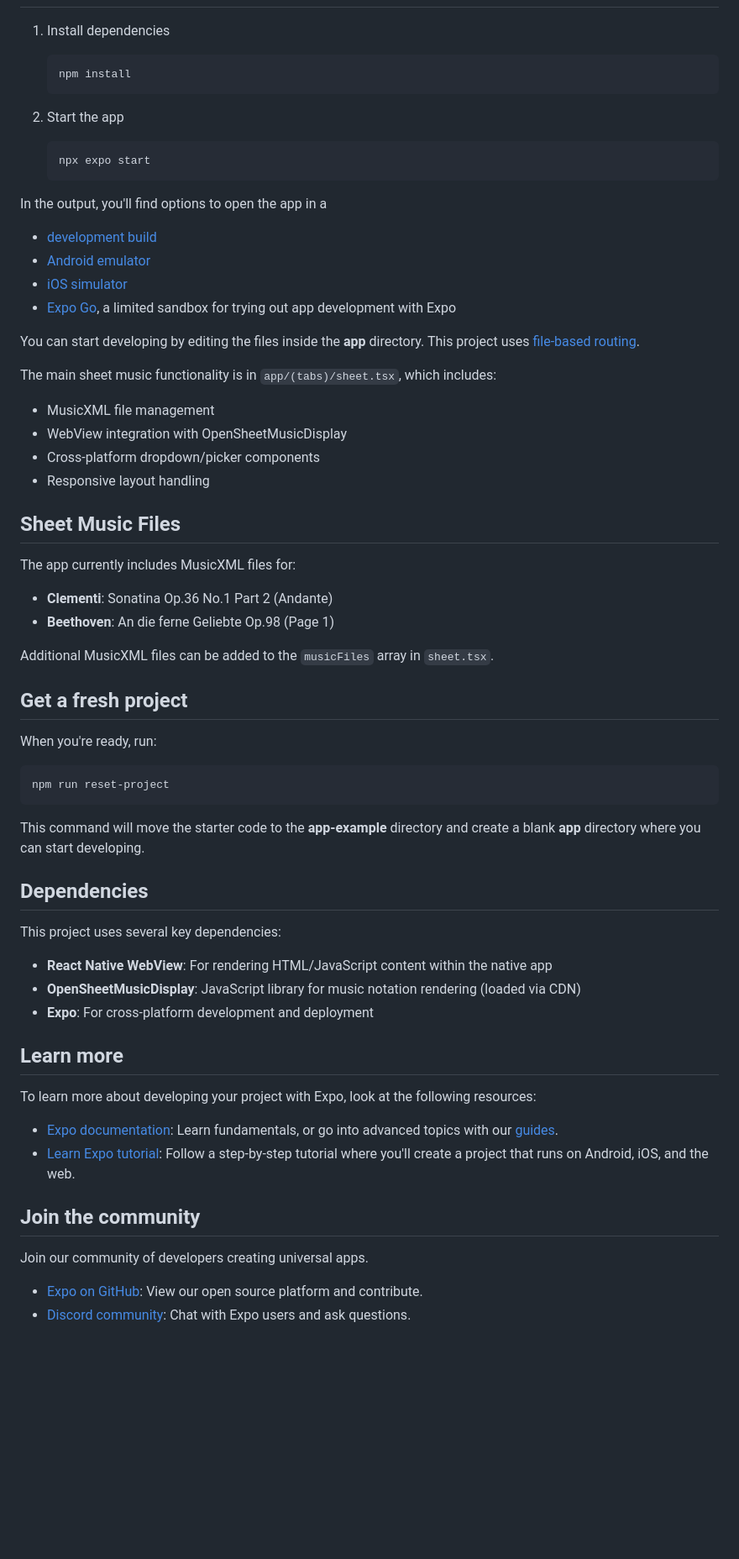
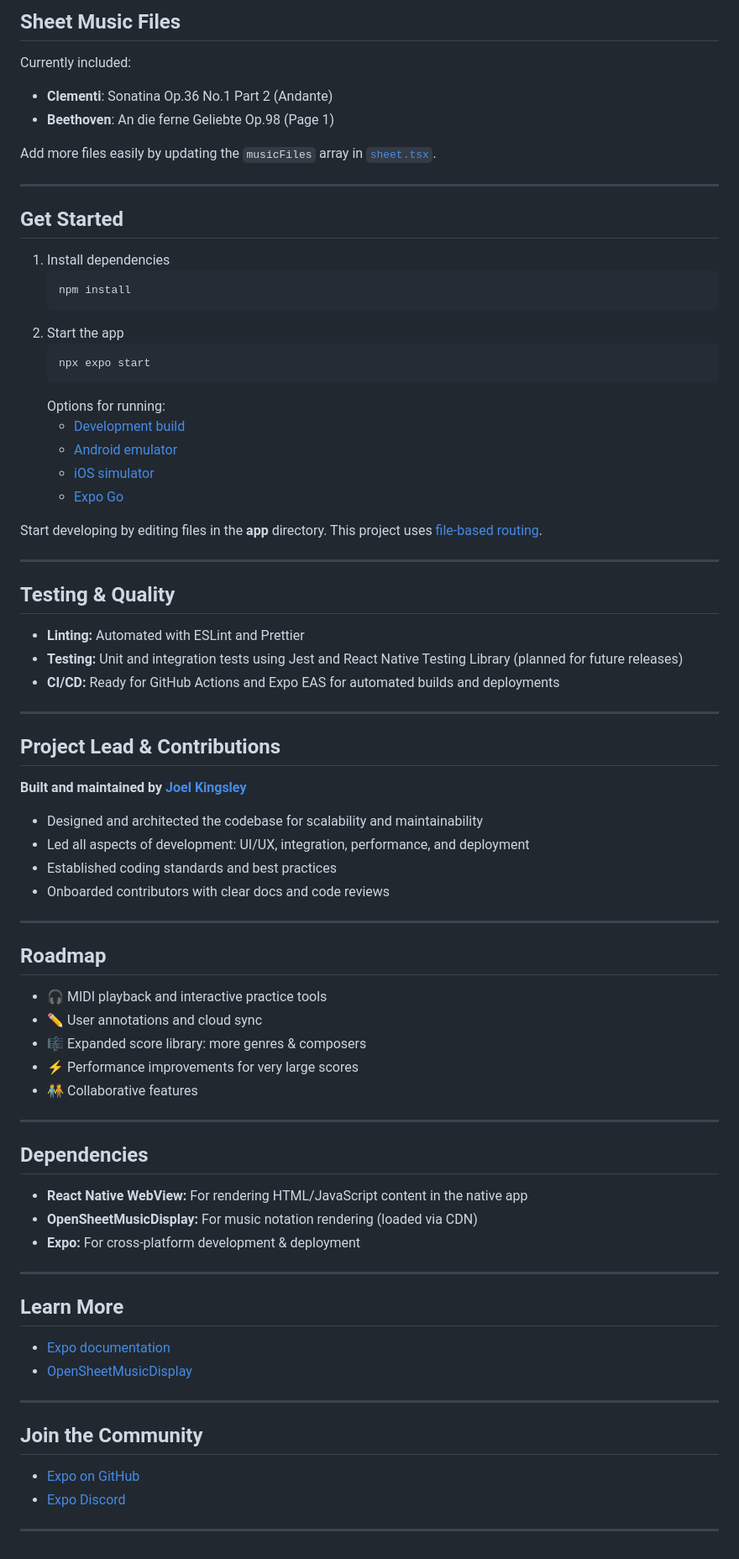
Before and after one commit to joelkingsley/sheet-flow, a Markdown page: README.md, the part around the change printed below. Shown: that part at 84% size. Drawn GitHub-style; blank space fills up the shorter version.

Commit message:
Enhance README with vision, architecture, and features

````diff
--- a/README.md
+++ b/README.md
@@ -19,66 +66,80 @@ The app uses a WebView component to render MusicXML files through OpenSheetMusic
+## Sheet Music Files
+
+Currently included:
+- **Clementi**: Sonatina Op.36 No.1 Part 2 (Andante)
+- **Beethoven**: An die ferne Geliebte Op.98 (Page 1)
+
+Add more files easily by updating the `musicFiles` array in [`sheet.tsx`](app/(tabs)/sheet.tsx).
+
+---
+
+## Get Started
 
 1. Install dependencies
-
    ```bash
    npm install
    ```
-
 2. Start the app
-
    ```bash
    npx expo start
    ```
+   Options for running:
+   - [Development build](https://docs.expo.dev/develop/development-builds/introduction/)
+   - [Android emulator](https://docs.expo.dev/workflow/android-studio-emulator/)
+   - [iOS simulator](https://docs.expo.dev/workflow/ios-simulator/)
+   - [Expo Go](https://expo.dev/go)
 
-In the output, you'll find options to open the app in a
+Start developing by editing files in the **app** directory. This project uses [file-based routing](https://docs.expo.dev/router/introduction/).
 
-- [development build](https://docs.expo.dev/develop/development-builds/introduction/)
-- [Android emulator](https://docs.expo.dev/workflow/android-studio-emulator/)
-- [iOS simulator](https://docs.expo.dev/workflow/ios-simulator/)
-- [Expo Go](https://expo.dev/go), a limited sandbox for trying out app development with Expo
+---
 
-You can start developing by editing the files inside the **app** directory. This project uses [file-based routing](https://docs.expo.dev/router/introduction).
+## Testing & Quality
 
-The main sheet music functionality is in `app/(tabs)/sheet.tsx`, which includes:
-- MusicXML file management
-- WebView integration with OpenSheetMusicDisplay
-- Cross-platform dropdown/picker components
-- Responsive layout handling
+- **Linting:** Automated with ESLint and Prettier
+- **Testing:** Unit and integration tests using Jest and React Native Testing Library (planned for future releases)
+- **CI/CD:** Ready for GitHub Actions and Expo EAS for automated builds and deployments
 
-## Sheet Music Files
+---
 
-The app currently includes MusicXML files for:
-- **Clementi**: Sonatina Op.36 No.1 Part 2 (Andante)
-- **Beethoven**: An die ferne Geliebte Op.98 (Page 1)
+## Project Lead & Contributions
 
-Additional MusicXML files can be added to the `musicFiles` array in `sheet.tsx`.
+**Built and maintained by [Joel Kingsley](https://github.com/joelkingsley)**
 
-## Get a fresh project
+- Designed and architected the codebase for scalability and maintainability
+- Led all aspects of development: UI/UX, integration, performance, and deployment
+- Established coding standards and best practices
+- Onboarded contributors with clear docs and code reviews
 
-When you're ready, run:
+---
 
-```bash
-npm run reset-project
-```
+## Roadmap
 
-This command will move the starter code to the **app-example** directory and create a blank **app** directory where you can start developing.
+- 🎧 MIDI playback and interactive practice tools
+- ✏️ User annotations and cloud sync
+- 🎼 Expanded score library: more genres & composers
+- ⚡ Performance improvements for very large scores
+- 🧑‍🤝‍🧑 Collaborative features
+
+---
 
 ## Dependencies
 
-This project uses several key dependencies:
-- **React Native WebView**: For rendering HTML/JavaScript content within the native app
-- **OpenSheetMusicDisplay**: JavaScript library for music notation rendering (loaded via CDN)
-- **Expo**: For cross-platform development and deployment
+- **React Native WebView:** For rendering HTML/JavaScript content in the native app
+- **OpenSheetMusicDisplay:** For music notation rendering (loaded via CDN)
+- **Expo:** For cross-platform development & deployment
 
-## Learn more
+---
 
-To learn more about developing your project with Expo, look at the following resources:
+## Learn More
 
-- [Expo documentation](https://docs.expo.dev/): Learn fundamentals, or go into advanced topics with our [guides](https://docs.expo.dev/guides).
-- [Learn Expo tutorial](https://docs.expo.dev/tutorial/introduction/): Follow a step-by-step tutorial where you'll create a project that runs on Android, iOS, and the web.
+- [Expo documentation](https://docs.expo.dev/)
+- [OpenSheetMusicDisplay](https://github.com/opensheetmusicdisplay)
 
-## Join the community
+---
 
-Join our community of developers creating universal apps.
+## Join the Community
 
-- [Expo on GitHub](https://github.com/expo/expo): View our open source platform and contribute.
-- [Discord community](https://chat.expo.dev): Chat with Expo users and ask questions.
+- [Expo on GitHub](https://github.com/expo/expo)
+- [Expo Discord](https://chat.expo.dev)
+
+---
````
Also changed, not shown: other parts of README.md (+57 -10 lines).
